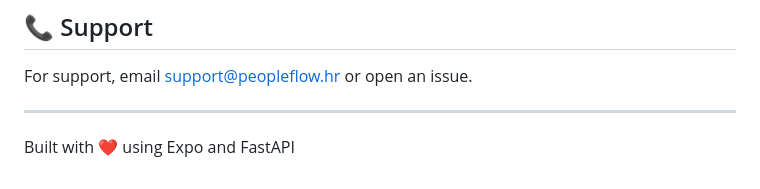
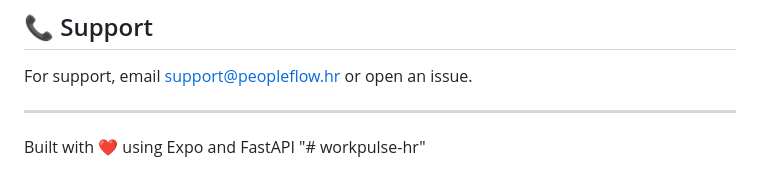
Before and after one commit to Bennyv1211/workpulse-hr, a Markdown page: README.md, the part around the change. Rendered like a GitHub page.

```diff
--- a/README.md
+++ b/README.md
@@ -158,3 +158,4 @@ For support, email support@peopleflow.hr or open an issue.
 ---
 
 Built with ❤️ using Expo and FastAPI
+"# workpulse-hr"
```
